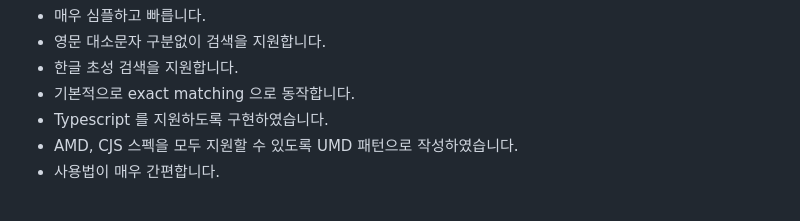
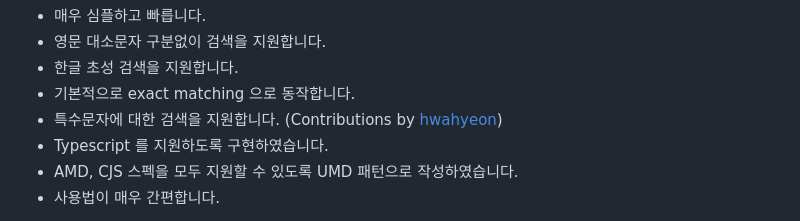
Before and after one commit to hwantage/hansearch, a Markdown page: README.md, the part around the change. Drawn GitHub-style.

```diff
--- a/README.md
+++ b/README.md
@@ -12,6 +12,7 @@ Hugo 블로그에서 Fuse.js 를 이용해 검색기능을 구현해 보았는
 * 영문 대소문자 구분없이 검색을 지원합니다.
 * 한글 초성 검색을 지원합니다.
 * 기본적으로 exact matching 으로 동작합니다.
+* 특수문자에 대한 검색을 지원합니다. (Contributions by [hwahyeon](https://github.com/hwahyeonhttps:/))
 * Typescript 를 지원하도록 구현하였습니다.
 * AMD, CJS 스펙을 모두 지원할 수 있도록 UMD 패턴으로 작성하였습니다.
 * 사용법이 매우 간편합니다.
```
